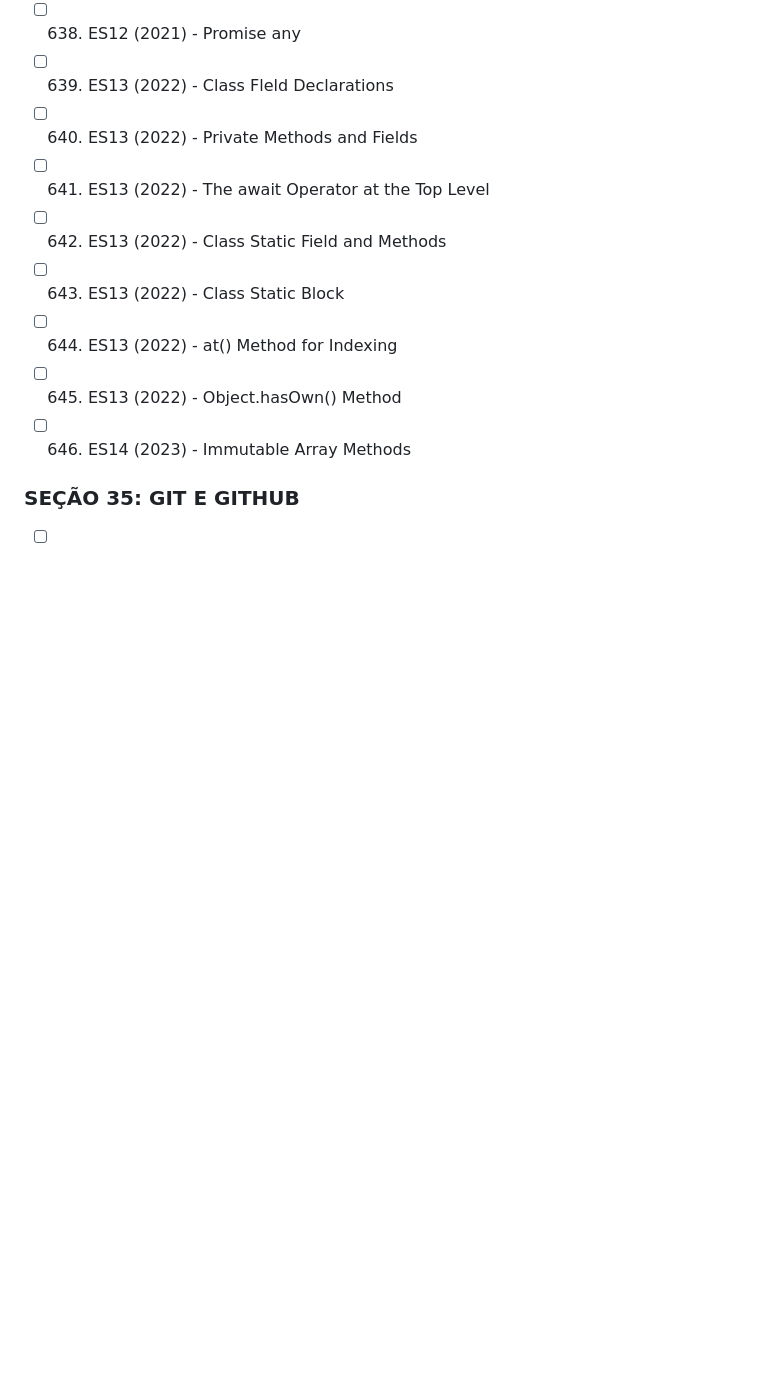
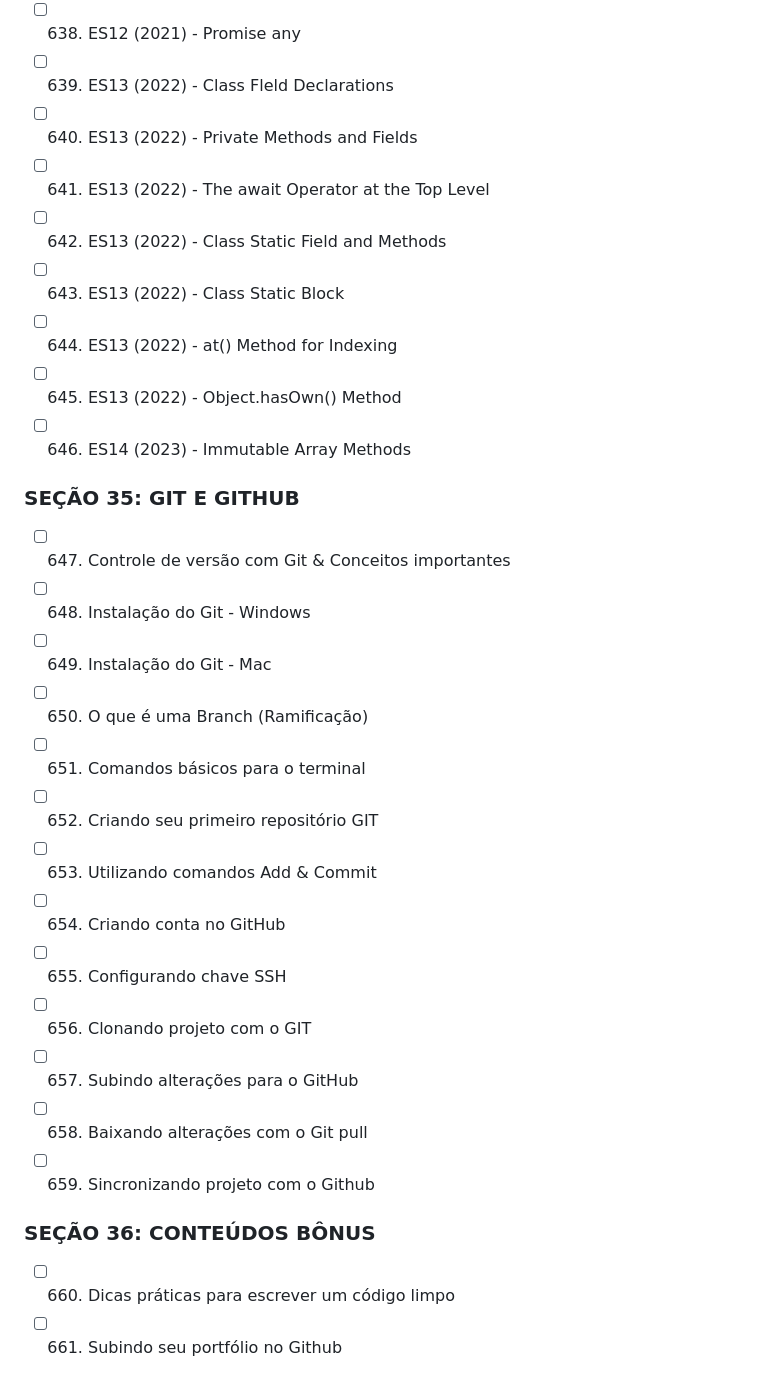
Before and after one commit to tiagoviegasti/udemy-dev, a Markdown page: README.md, the part around the change. GitHub-like rendering; blank space fills up the shorter version.

Commit message:
altera readme.md | change readme.md

```diff
--- a/README.md
+++ b/README.md
@@ -750,5 +750,21 @@
 
 ### SEÇÃO 35: GIT E GITHUB
 
-- [ ]
-- [ ]
+- [ ] 647. Controle de versão com Git & Conceitos importantes
+- [ ] 648. Instalação do Git - Windows
+- [ ] 649. Instalação do Git - Mac
+- [ ] 650. O que é uma Branch (Ramificação)
+- [ ] 651. Comandos básicos para o terminal
+- [ ] 652. Criando seu primeiro repositório GIT
+- [ ] 653. Utilizando comandos Add & Commit
+- [ ] 654. Criando conta no GitHub
+- [ ] 655. Configurando chave SSH
+- [ ] 656. Clonando projeto com o GIT
+- [ ] 657. Subindo alterações para o GitHub
+- [ ] 658. Baixando alterações com o Git pull
+- [ ] 659. Sincronizando projeto com o Github
+
+### SEÇÃO 36: CONTEÚDOS BÔNUS
+
+- [ ] 660. Dicas práticas para escrever um código limpo
+- [ ] 661. Subindo seu portfólio no Github
```
